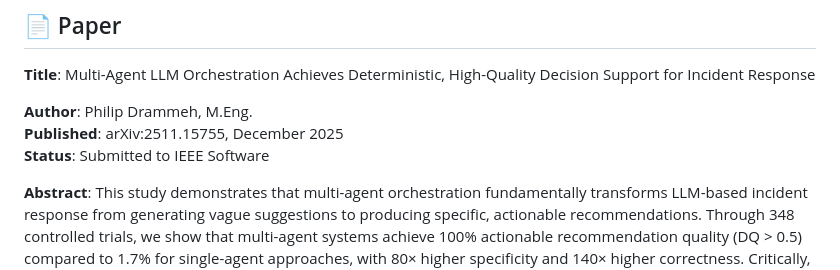
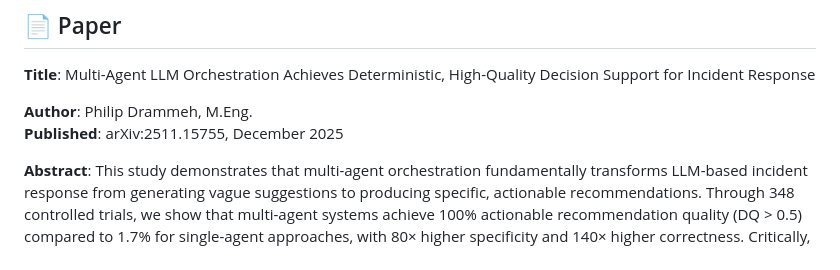
Before and after one commit to Phildram1/myantfarm-ai, a Markdown page: README.md, the part around the change. GitHub-like rendering.

Commit message:
Remove status from README
Removed the status of the paper from the README.

```diff
--- a/README.md
+++ b/README.md
@@ -17,7 +17,6 @@
 
 **Author**: Philip Drammeh, M.Eng.
 **Published**: arXiv:2511.15755, December 2025
-**Status**: Submitted to IEEE Software
 
 **Abstract**: This study demonstrates that multi-agent orchestration fundamentally transforms LLM-based incident response from generating vague suggestions to producing specific, actionable recommendations. Through 348 controlled trials, we show that multi-agent systems achieve 100% actionable recommendation quality (DQ > 0.5) compared to 1.7% for single-agent approaches, with 80× higher specificity and 140× higher correctness. Critically, multi-agent systems exhibit zero quality variance, making them production-ready, while single-agent systems produce inconsistent, largely unusable outputs.
 
```
